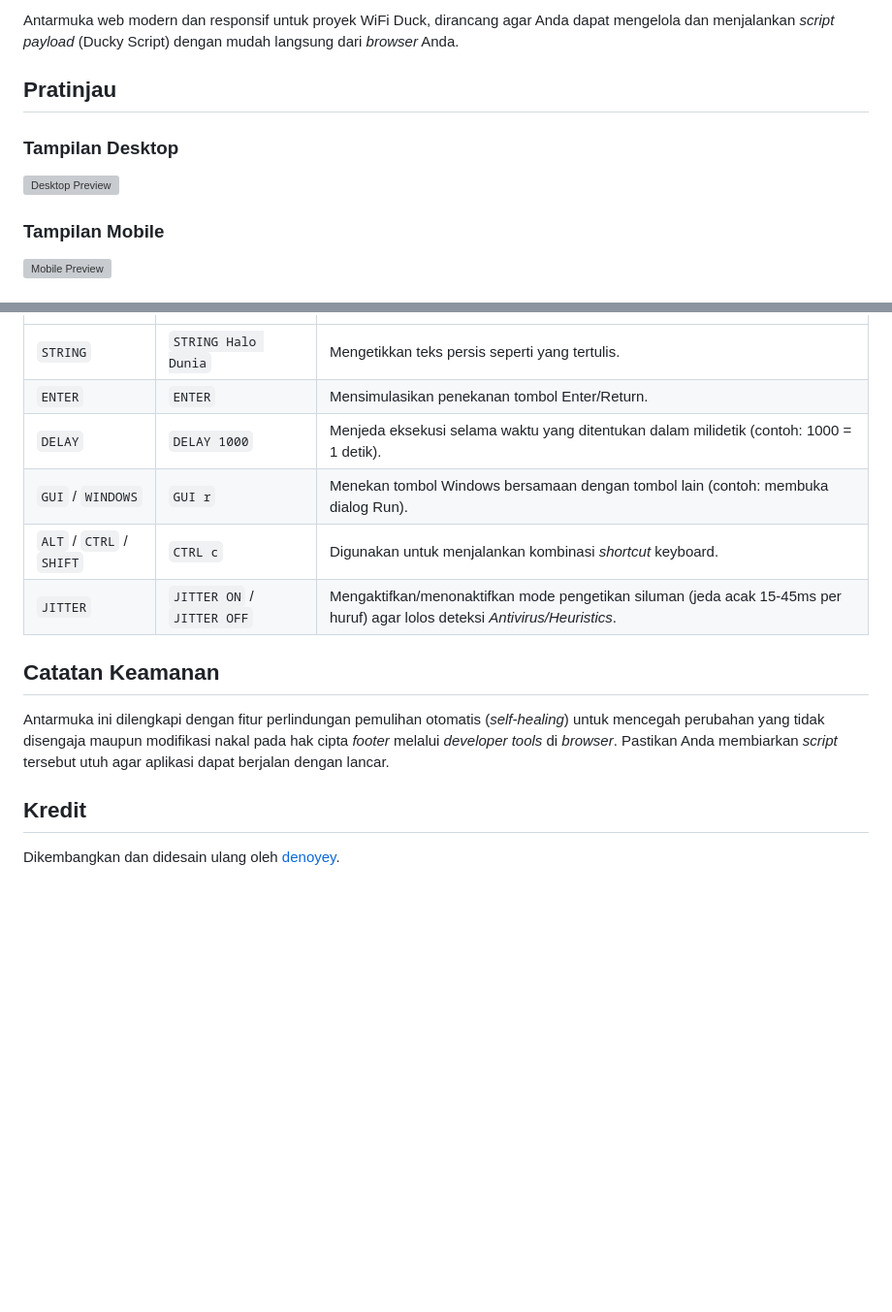
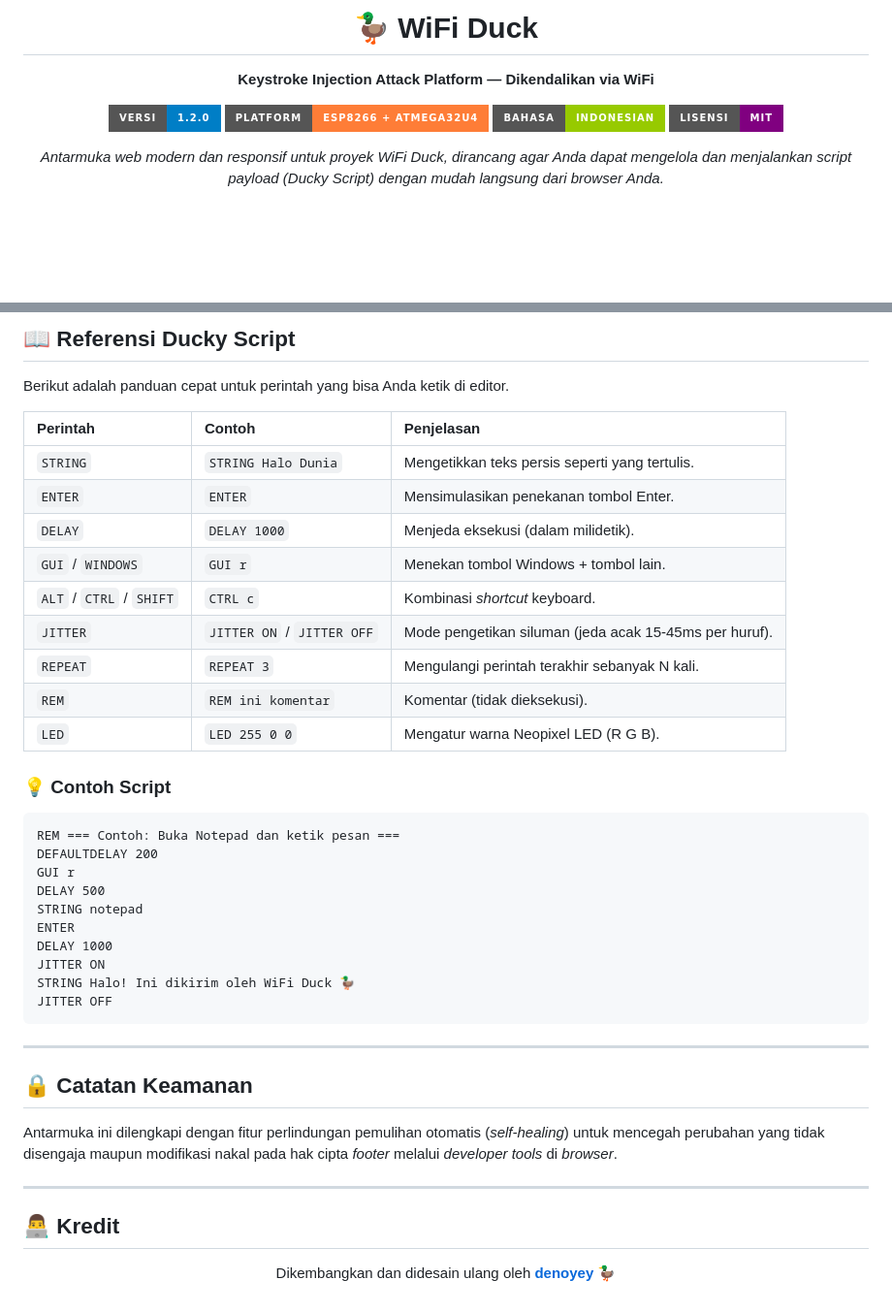
Before and after one commit to denoyey/wifi-duck, a Markdown page: README.md, 2 parts joined by grey strips. Shown at 97% size. Rendered like a GitHub page; badges without logos; blank space fills up the shorter version; grey boxes are pictures that could not be loaded.

````diff
--- a/README.md
+++ b/README.md
@@ -2,11 +4,18 @@
 
-Antarmuka web modern dan responsif untuk proyek WiFi Duck, dirancang agar Anda dapat mengelola dan menjalankan *script payload* (Ducky Script) dengan mudah langsung dari *browser* Anda.
+<h1 align="center">🦆 WiFi Duck</h1>
 
-## Pratinjau
+<p align="center">
+  <strong>Keystroke Injection Attack Platform — Dikendalikan via WiFi</strong>
+</p>
 
-### Tampilan Desktop
-![Desktop Preview](web/assets/img/preview/desktop-1.png)
+<p align="center">
+  <img src="https://img.shields.io/badge/versi-1.2.0-blue?style=for-the-badge" alt="Version">
+  <img src="https://img.shields.io/badge/platform-ESP8266%20%2B%20ATmega32u4-orange?style=for-the-badge" alt="Platform">
+  <img src="https://img.shields.io/badge/bahasa-Indonesian-green?style=for-the-badge" alt="Language">
+  <img src="https://img.shields.io/badge/lisensi-MIT-purple?style=for-the-badge" alt="License">
+</p>
 
-### Tampilan Mobile
-![Mobile Preview](web/assets/img/preview/mobile-1.png)
+<p align="center">
+  <em>Antarmuka web modern dan responsif untuk proyek WiFi Duck, dirancang agar Anda dapat mengelola dan menjalankan script payload (Ducky Script) dengan mudah langsung dari browser Anda.</em>
+</p>
 
@@ -96,14 +161,44 @@ Berikut adalah panduan cepat untuk beberapa perintah umum yang bisa Anda ketik d
+## 📖 Referensi Ducky Script
+
+Berikut adalah panduan cepat untuk perintah yang bisa Anda ketik di editor.
+
+| Perintah | Contoh | Penjelasan |
+|:---|:---|:---|
 | `STRING` | `STRING Halo Dunia` | Mengetikkan teks persis seperti yang tertulis. |
-| `ENTER` | `ENTER` | Mensimulasikan penekanan tombol Enter/Return. |
-| `DELAY` | `DELAY 1000` | Menjeda eksekusi selama waktu yang ditentukan dalam milidetik (contoh: 1000 = 1 detik). |
-| `GUI` / `WINDOWS` | `GUI r` | Menekan tombol Windows bersamaan dengan tombol lain (contoh: membuka dialog Run). |
-| `ALT` / `CTRL` / `SHIFT` | `CTRL c` | Digunakan untuk menjalankan kombinasi *shortcut* keyboard. |
-| `JITTER` | `JITTER ON` / `JITTER OFF` | Mengaktifkan/menonaktifkan mode pengetikan siluman (jeda acak 15-45ms per huruf) agar lolos deteksi *Antivirus/Heuristics*. |
+| `ENTER` | `ENTER` | Mensimulasikan penekanan tombol Enter. |
+| `DELAY` | `DELAY 1000` | Menjeda eksekusi (dalam milidetik). |
+| `GUI` / `WINDOWS` | `GUI r` | Menekan tombol Windows + tombol lain. |
+| `ALT` / `CTRL` / `SHIFT` | `CTRL c` | Kombinasi *shortcut* keyboard. |
+| `JITTER` | `JITTER ON` / `JITTER OFF` | Mode pengetikan siluman (jeda acak 15-45ms per huruf). |
+| `REPEAT` | `REPEAT 3` | Mengulangi perintah terakhir sebanyak N kali. |
+| `REM` | `REM ini komentar` | Komentar (tidak dieksekusi). |
+| `LED` | `LED 255 0 0` | Mengatur warna Neopixel LED (R G B). |
 
-## Catatan Keamanan
+### 💡 Contoh Script
 
-Antarmuka ini dilengkapi dengan fitur perlindungan pemulihan otomatis (*self-healing*) untuk mencegah perubahan yang tidak disengaja maupun modifikasi nakal pada hak cipta *footer* melalui *developer tools* di *browser*. Pastikan Anda membiarkan *script* tersebut utuh agar aplikasi dapat berjalan dengan lancar.
+```
+REM === Contoh: Buka Notepad dan ketik pesan ===
+DEFAULTDELAY 200
+GUI r
+DELAY 500
+STRING notepad
+ENTER
+DELAY 1000
+JITTER ON
+STRING Halo! Ini dikirim oleh WiFi Duck 🦆
+JITTER OFF
+```
 
-## Kredit
+---
 
-Dikembangkan dan didesain ulang oleh [denoyey](https://github.com/denoyey).
+## 🔒 Catatan Keamanan
+
+Antarmuka ini dilengkapi dengan fitur perlindungan pemulihan otomatis (*self-healing*) untuk mencegah perubahan yang tidak disengaja maupun modifikasi nakal pada hak cipta *footer* melalui *developer tools* di *browser*.
+
+---
+
+## 👨‍💻 Kredit
+
+<p align="center">
+  Dikembangkan dan didesain ulang oleh <a href="https://github.com/denoyey"><strong>denoyey</strong></a> 🦆
+</p>
````
Also changed, not shown: other parts of README.md (+107 -49 lines).
